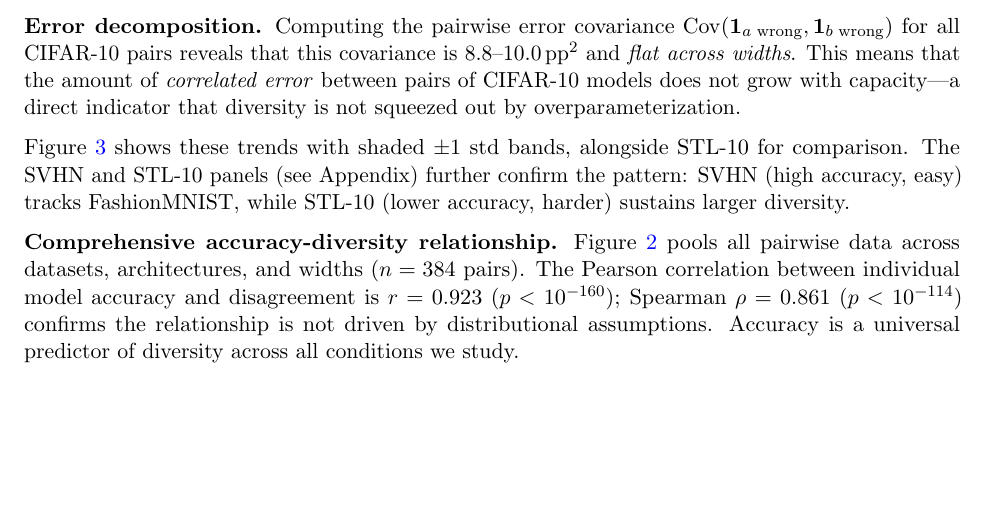
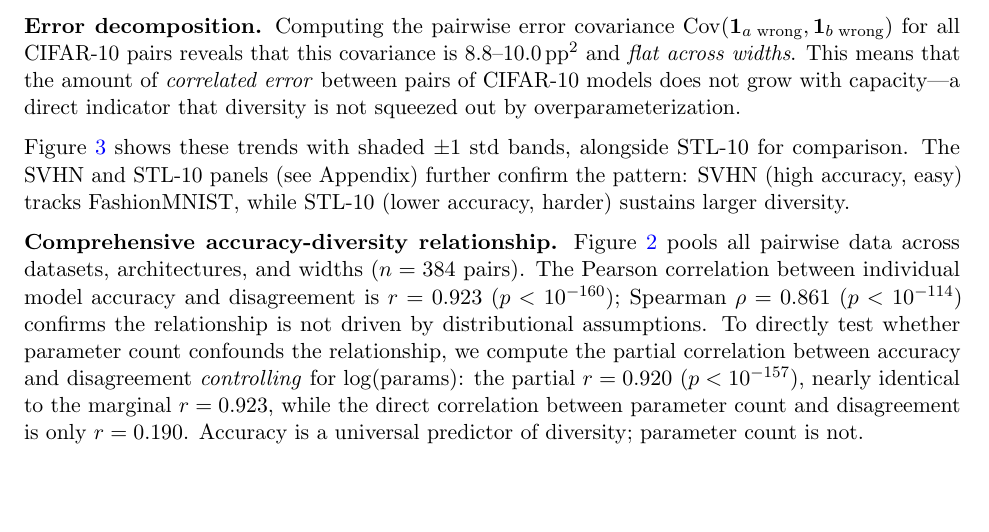
Before and after one commit to mbottoni/scaling-ensembles, a LaTeX paper (reports/scaling_ensembles_report.tex): part of page 6 of 27, cut so that both start at the same text, the shorter picture padded with empty space. Compiled offline with pdfLaTeX.

Commit message:
Add partial correlation: accuracy predicts diversity controlling for params
Partial r(accuracy, disagree | log_params) = 0.920 (p<10^-157), essentially
identical to the marginal r=0.923. Direct r(params, disagree) = 0.190 only.
This directly refutes parameter-count as an alternative explanation —
a key point for reviewers who might attribute diversity to capacity effects.

```diff
--- a/reports/scaling_ensembles_report.tex
+++ b/reports/scaling_ensembles_report.tex
@@ -430,8 +430,14 @@
 architectures, and widths ($n = 384$ pairs).  The Pearson correlation
 between individual model accuracy and disagreement is $r = 0.923$
 ($p < 10^{-160}$); Spearman $\rho = 0.861$ ($p < 10^{-114}$) confirms
-the relationship is not driven by distributional assumptions.  Accuracy
-is a universal predictor of diversity across all conditions we study.
+the relationship is not driven by distributional assumptions.  To
+directly test whether parameter count confounds the relationship, we
+compute the partial correlation between accuracy and disagreement
+\emph{controlling} for $\log(\text{params})$: the partial $r = 0.920$
+($p < 10^{-157}$), nearly identical to the marginal $r = 0.923$, while
+the direct correlation between parameter count and disagreement is only
+$r = 0.190$.  Accuracy is a universal predictor of diversity;
+parameter count is not.
 
 \begin{figure}[h]
 \centering
```
